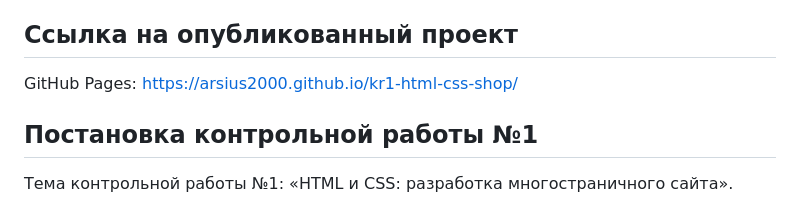
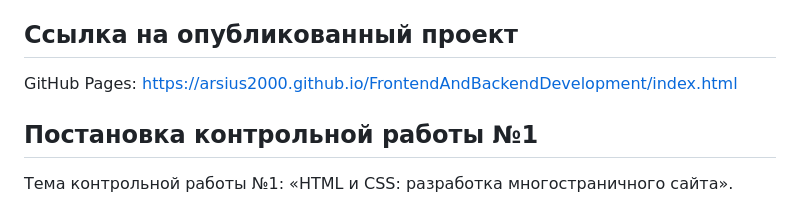
Before and after one commit to Arsius2000/FrontendAndBackendDevelopment, a Markdown page: README.md, the part around the change. Rendered like a GitHub page.

Commit message:
DOCS:изменена ссылка

```diff
--- a/README.md
+++ b/README.md
@@ -31,7 +31,7 @@
 
 ## Ссылка на опубликованный проект
 
-GitHub Pages: https://arsius2000.github.io/kr1-html-css-shop/
+GitHub Pages: https://arsius2000.github.io/FrontendAndBackendDevelopment/index.html
 
 ## Постановка контрольной работы №1
 
```
